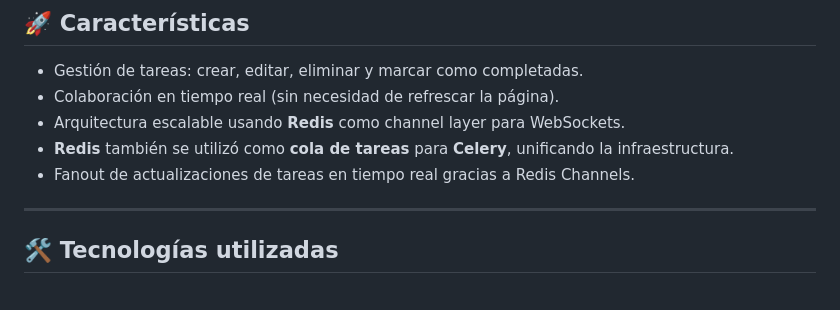
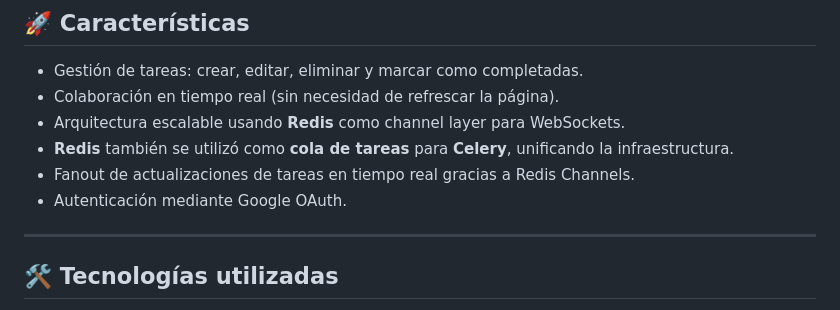
Before and after one commit to GabrielAnguita/todos-app, a Markdown page: README.md, the part around the change. GitHub-like rendering.

```diff
--- a/README.md
+++ b/README.md
@@ -12,6 +12,7 @@ Construida con **Django**, utilizando **WebSockets** y **Redis** para la comunic
 - Arquitectura escalable usando **Redis** como channel layer para WebSockets.
 - **Redis** también se utilizó como **cola de tareas** para **Celery**, unificando la infraestructura.
 - Fanout de actualizaciones de tareas en tiempo real gracias a Redis Channels.
+- Autenticación mediante Google OAuth.
 
 ---
 
```
